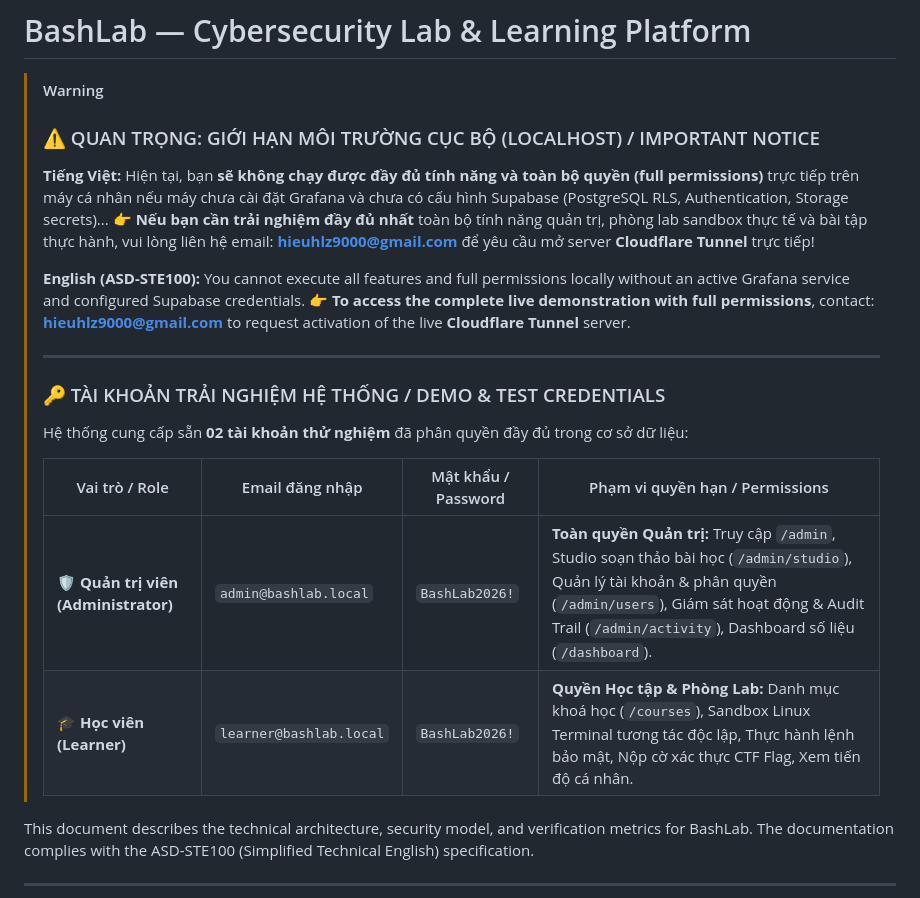
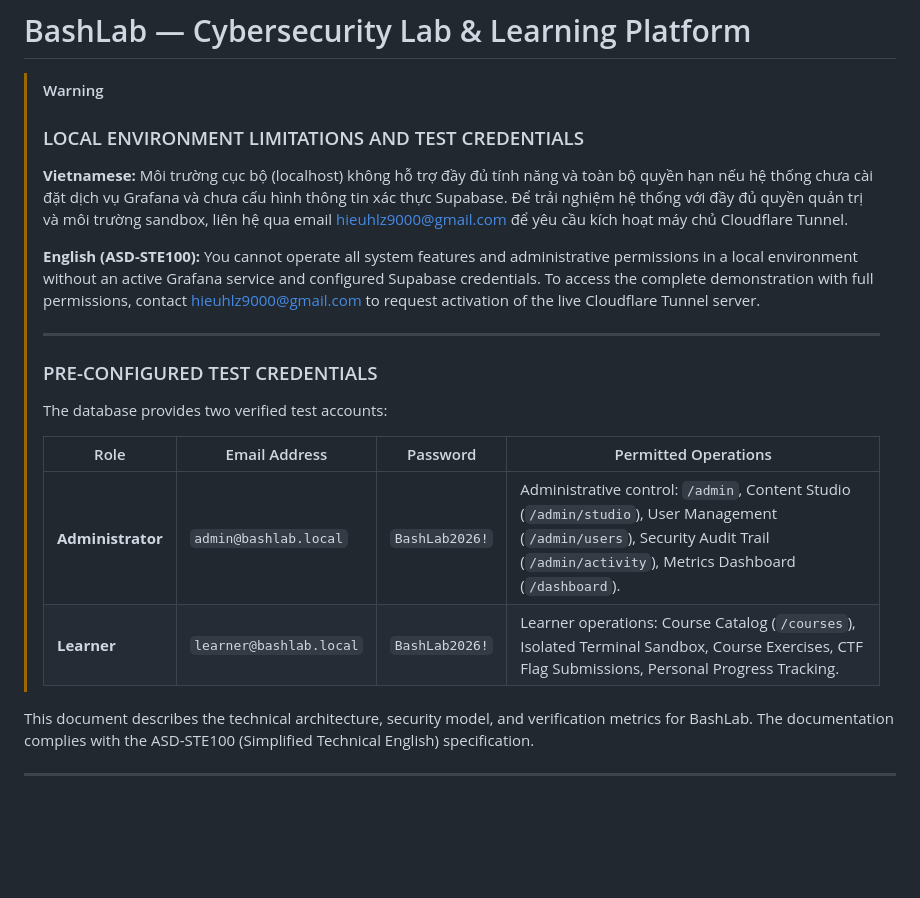
Before and after one commit to 0viprorqiv0/Bashlab, a Markdown page: README.md, the part around the change. GitHub-like rendering; blank space fills up the shorter version.

Commit message:
docs(readme): enforce ASD-STE100 technical standard and remove all icons

```diff
--- a/README.md
+++ b/README.md
@@ -1,26 +1,24 @@
 # BashLab — Cybersecurity Lab & Learning Platform
 
 > [!WARNING]
-> ### ⚠ QUAN TRỌNG: GIỚI HẠN MÔI TRƯỜNG CỤC BỘ (LOCALHOST) / IMPORTANT NOTICE
+> ### LOCAL ENVIRONMENT LIMITATIONS AND TEST CREDENTIALS
 >
-> **Tiếng Việt:**
-> Hiện tại, bạn **sẽ không chạy được đầy đủ tính năng và toàn bộ quyền (full permissions)** trực tiếp trên máy cá nhân nếu máy chưa cài đặt Grafana và chưa có cấu hình Supabase (PostgreSQL RLS, Authentication, Storage secrets)...
-> 👉 **Nếu bạn cần trải nghiệm đầy đủ nhất** toàn bộ tính năng quản trị, phòng lab sandbox thực tế và bài tập thực hành, vui lòng liên hệ email: **[hieuhlz9000@gmail.com](mailto:hieuhlz9000@gmail.com)** để yêu cầu mở server **Cloudflare Tunnel** trực tiếp!
+> **Vietnamese:**
+> Môi trường cục bộ (localhost) không hỗ trợ đầy đủ tính năng và toàn bộ quyền hạn nếu hệ thống chưa cài đặt dịch vụ Grafana và chưa cấu hình thông tin xác thực Supabase. Để trải nghiệm hệ thống với đầy đủ quyền quản trị và môi trường sandbox, liên hệ qua email [hieuhlz9000@gmail.com](mailto:hieuhlz9000@gmail.com) để yêu cầu kích hoạt máy chủ Cloudflare Tunnel.
 >
 > **English (ASD-STE100):**
-> You cannot execute all features and full permissions locally without an active Grafana service and configured Supabase credentials.
-> 👉 **To access the complete live demonstration with full permissions**, contact: **[hieuhlz9000@gmail.com](mailto:hieuhlz9000@gmail.com)** to request activation of the live **Cloudflare Tunnel** server.
+> You cannot operate all system features and administrative permissions in a local environment without an active Grafana service and configured Supabase credentials. To access the complete demonstration with full permissions, contact [hieuhlz9000@gmail.com](mailto:hieuhlz9000@gmail.com) to request activation of the live Cloudflare Tunnel server.
 >
 > ---
 >
-> ### 🔑 TÀI KHOẢN TRẢI NGHIỆM HỆ THỐNG / DEMO & TEST CREDENTIALS
+> ### PRE-CONFIGURED TEST CREDENTIALS
 >
-> Hệ thống cung cấp sẵn **02 tài khoản thử nghiệm** đã phân quyền đầy đủ trong cơ sở dữ liệu:
+> The database provides two verified test accounts:
 >
-> | Vai trò / Role | Email đăng nhập | Mật khẩu / Password | Phạm vi quyền hạn / Permissions |
+> | Role | Email Address | Password | Permitted Operations |
 > |---|---|---|---|
-> | 🛡️ **Quản trị viên (Administrator)** | `admin@bashlab.local` | `BashLab2026!` | **Toàn quyền Quản trị:** Truy cập `/admin`, Studio soạn thảo bài học (`/admin/studio`), Quản lý tài khoản & phân quyền (`/admin/users`), Giám sát hoạt động & Audit Trail (`/admin/activity`), Dashboard số liệu (`/dashboard`). |
-> | 🎓 **Học viên (Learner)** | `learner@bashlab.local` | `BashLab2026!` | **Quyền Học tập & Phòng Lab:** Danh mục khoá học (`/courses`), Sandbox Linux Terminal tương tác độc lập, Thực hành lệnh bảo mật, Nộp cờ xác thực CTF Flag, Xem tiến độ cá nhân. |
+> | **Administrator** | `admin@bashlab.local` | `BashLab2026!` | Administrative control: `/admin`, Content Studio (`/admin/studio`), User Management (`/admin/users`), Security Audit Trail (`/admin/activity`), Metrics Dashboard (`/dashboard`). |
+> | **Learner** | `learner@bashlab.local` | `BashLab2026!` | Learner operations: Course Catalog (`/courses`), Isolated Terminal Sandbox, Course Exercises, CTF Flag Submissions, Personal Progress Tracking. |
 
 This document describes the technical architecture, security model, and verification metrics for BashLab.
 The documentation complies with the ASD-STE100 (Simplified Technical English) specification.
```
